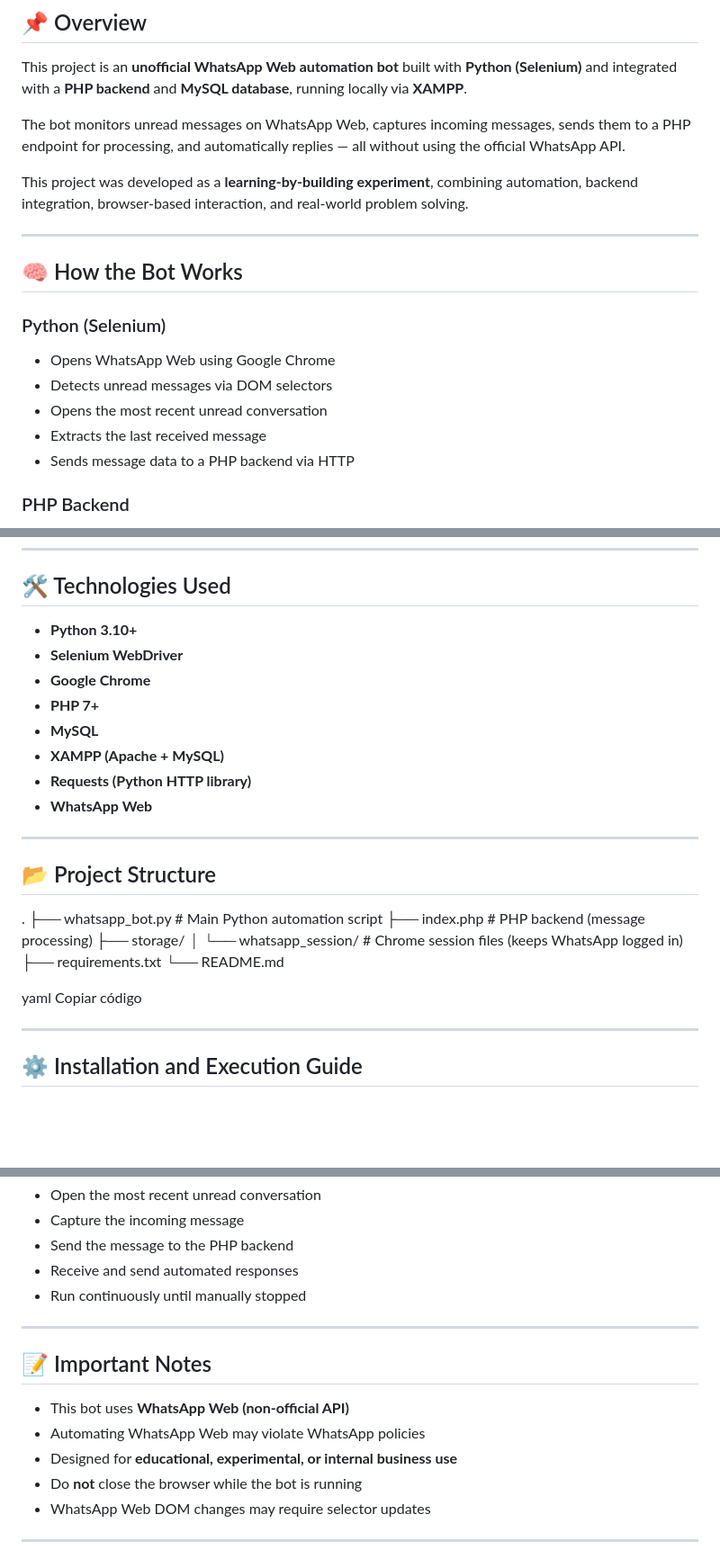
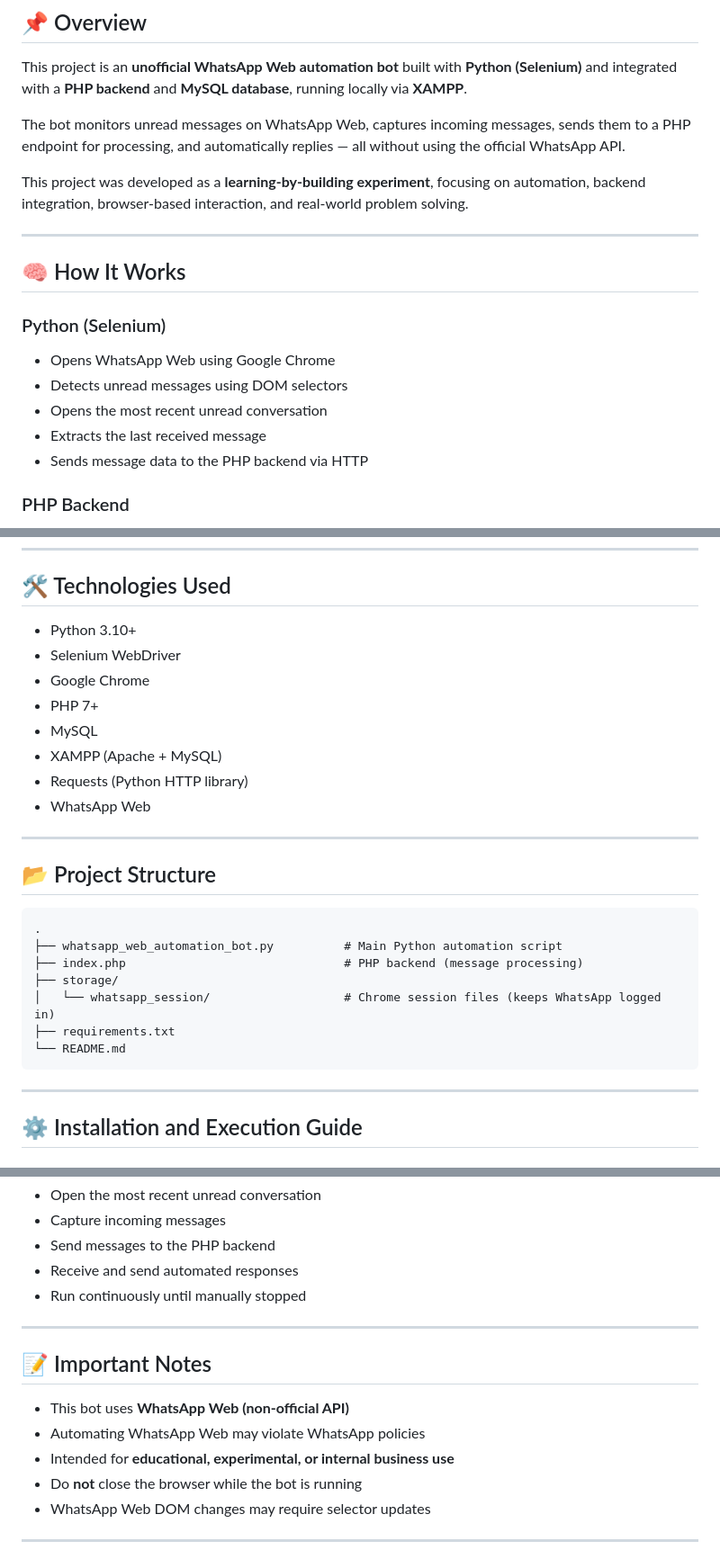
Before and after one commit to rafael-smoura/whatsapp_automation_bot, a Markdown page: README.md, 3 parts joined by grey strips. Shown at 90% size. Drawn GitHub-style; blank space fills up the shorter version.

````diff
--- a/README.md
+++ b/README.md
@@ -15,18 +15,18 @@ This project is an **unofficial WhatsApp Web automation bot** built with **Pytho
 
 The bot monitors unread messages on WhatsApp Web, captures incoming messages, sends them to a PHP endpoint for processing, and automatically replies — all without using the official WhatsApp API.
 
-This project was developed as a **learning-by-building experiment**, combining automation, backend integration, browser-based interaction, and real-world problem solving.
+This project was developed as a **learning-by-building experiment**, focusing on automation, backend integration, browser-based interaction, and real-world problem solving.
 
 ---
 
-## 🧠 How the Bot Works
+## 🧠 How It Works
 
 ### Python (Selenium)
 - Opens WhatsApp Web using Google Chrome
-- Detects unread messages via DOM selectors
+- Detects unread messages using DOM selectors
 - Opens the most recent unread conversation
 - Extracts the last received message
-- Sends message data to a PHP backend via HTTP
+- Sends message data to the PHP backend via HTTP
 
 ### PHP Backend
 - Receives message data via HTTP (GET)
@@ -41,29 +41,28 @@ This project was developed as a **learning-by-building experiment**, combining a
 
 ## 🛠️ Technologies Used
 
-- **Python 3.10+**
-- **Selenium WebDriver**
-- **Google Chrome**
-- **PHP 7+**
-- **MySQL**
-- **XAMPP (Apache + MySQL)**
-- **Requests (Python HTTP library)**
-- **WhatsApp Web**
+- Python 3.10+
+- Selenium WebDriver
+- Google Chrome
+- PHP 7+
+- MySQL
+- XAMPP (Apache + MySQL)
+- Requests (Python HTTP library)
+- WhatsApp Web
 
 ---
 
 ## 📂 Project Structure
 
+```
 .
-├── whatsapp_bot.py # Main Python automation script
-├── index.php # PHP backend (message processing)
+├── whatsapp_web_automation_bot.py          # Main Python automation script
+├── index.php                               # PHP backend (message processing)
 ├── storage/
-│ └── whatsapp_session/ # Chrome session files (keeps WhatsApp logged in)
+│   └── whatsapp_session/                   # Chrome session files (keeps WhatsApp logged in)
 ├── requirements.txt
 └── README.md
-
-yaml
-Copiar código
+```
 
 ---
 
@@ -189,6 +180,6 @@ Once running, the bot will:
 - Open the most recent unread conversation
-- Capture the incoming message
-- Send the message to the PHP backend
+- Capture incoming messages
+- Send messages to the PHP backend
 - Receive and send automated responses
 - Run continuously until manually stopped
 
@@ -198,7 +189,7 @@ Once running, the bot will:
 
 - This bot uses **WhatsApp Web (non-official API)**
 - Automating WhatsApp Web may violate WhatsApp policies
-- Designed for **educational, experimental, or internal business use**
+- Intended for **educational, experimental, or internal business use**
 - Do **not** close the browser while the bot is running
 - WhatsApp Web DOM changes may require selector updates
 
````
Also changed, not shown: other parts of README.md (+47 -55 lines).
